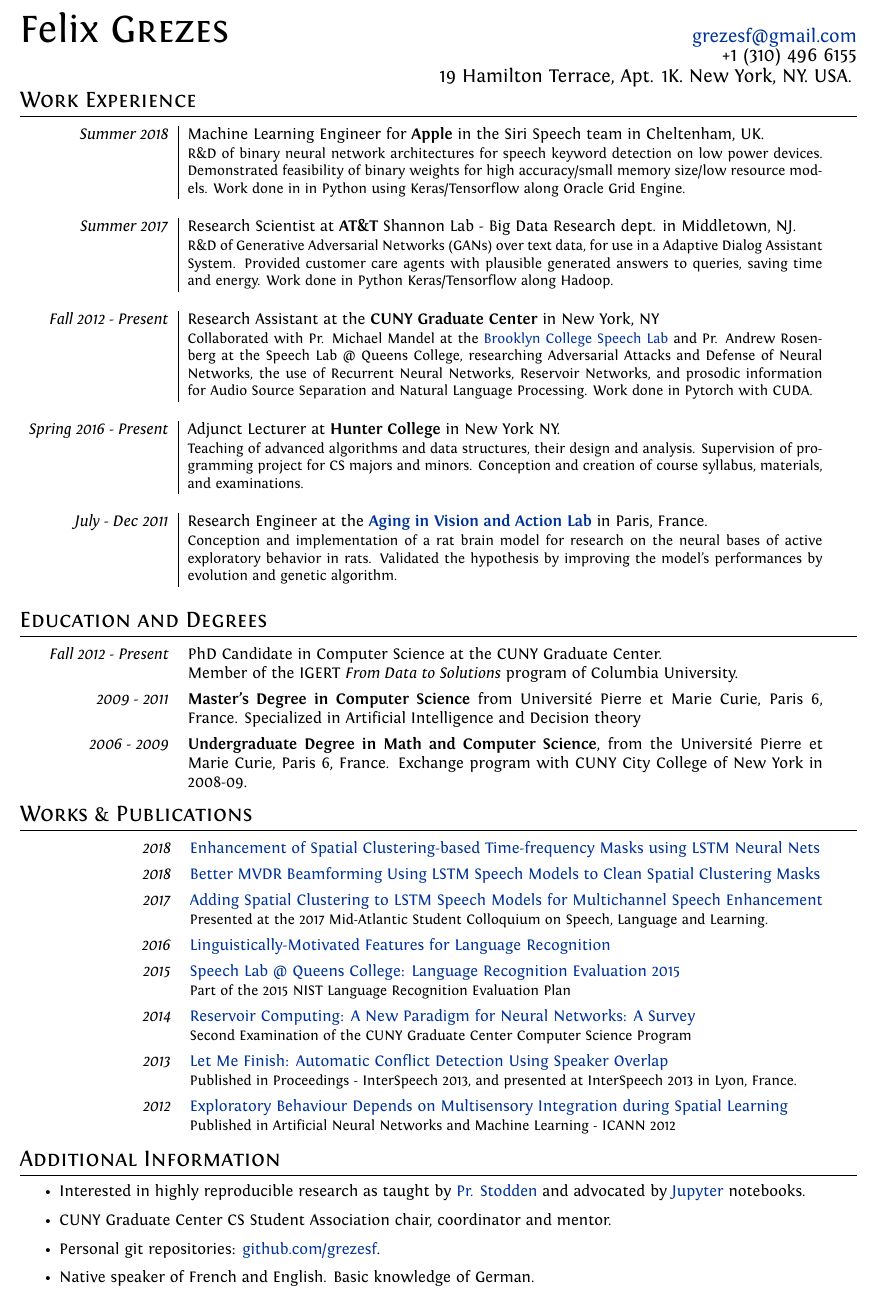
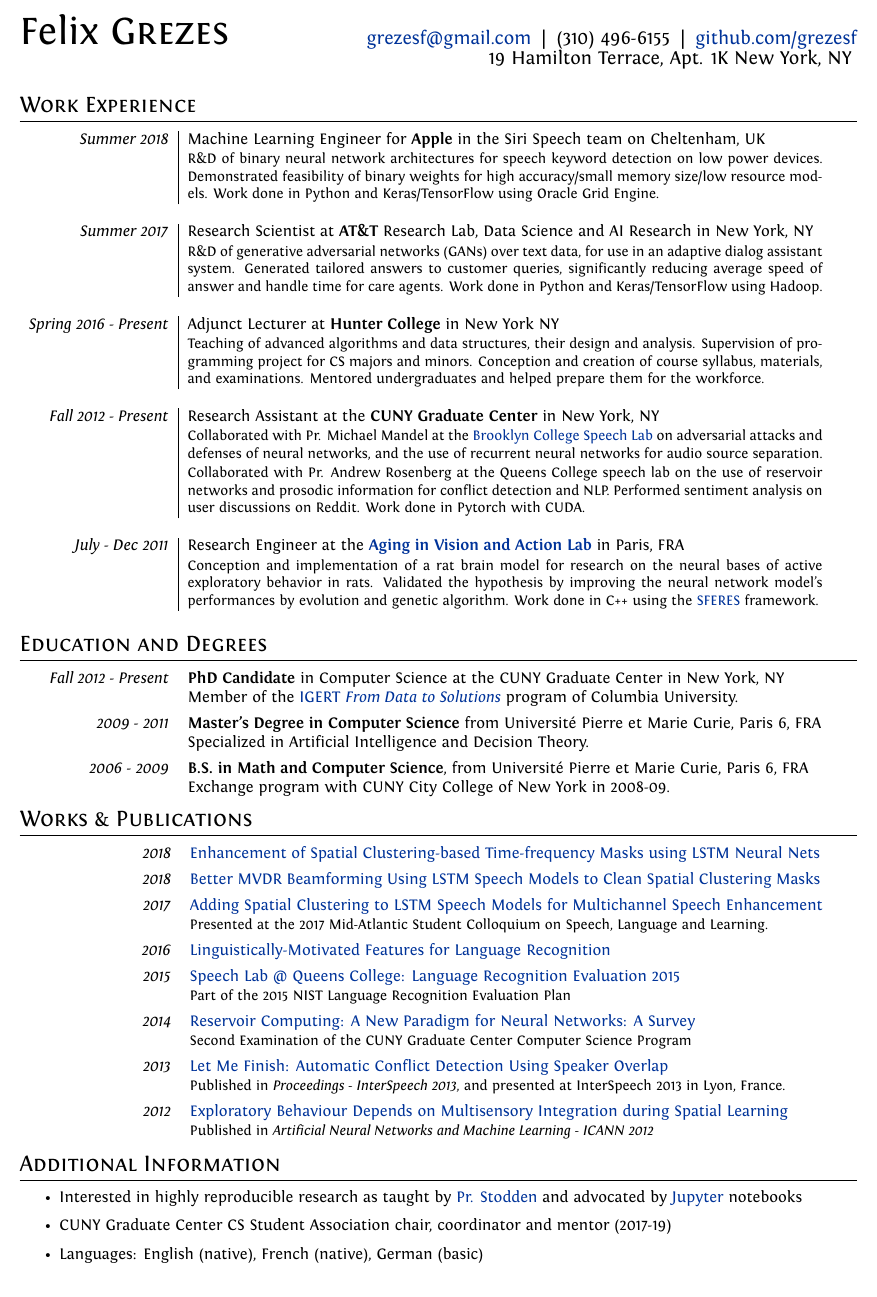
Before and after one commit to grezesf/Resume, a LaTeX CV (Resume_GREZES_Felix.tex): part of the page, cut so that both start at the same text. Compiled offline with XeLaTeX.

Commit message:
yale changes

```diff
--- a/Resume_GREZES_Felix.tex
+++ b/Resume_GREZES_Felix.tex
@@ -39,7 +39,7 @@
 \addtolength{\evensidemargin}{-.5in}
 \addtolength{\textwidth}{1in}
 
-\addtolength{\topmargin}{-.7in}
+\addtolength{\topmargin}{-.6in}
 \addtolength{\textheight}{1.75in}
 
 %Italian hyphenation for the word: ''corporations''
@@ -76,9 +76,9 @@
 %--------------------TITLE-------------
 \par{
     {\Huge Felix \textsc{Grezes}}
-    \hspace*{\fill} {\large \href{mailto:grezesf@gmail.com}{grezesf@gmail.com} }\\
-    \hspace*{\fill} {\large +1 (310) 496 6155}\\
-    \hspace*{\fill} {\large 19 Hamilton Terrace, Apt. 1K. New York, NY. USA.}
+    \hspace*{\fill} {\large \href{mailto:grezesf@gmail.com}{grezesf@gmail.com} ~|~ {\large (310) 496-6155} ~|~ \href{https://github.com/grezesf}{github.com/grezesf} }\\
+    % \hspace*{\fill} {\large +1 (310) 496 6155}\\
+    \hspace*{\fill} {\large 19 Hamilton Terrace, Apt. 1K New York, NY}
     \bigskip
     \par}
 
@@ -94,36 +94,39 @@
 % \bigskip
 
 % space in between Name and first section
-\vspace{-0.5cm}
+% \vspace{-0.5cm}
 
 %Section: Work Experience at the top
 \section{Work Experience}
     \vspace{0.2cm}
     \begin{tabular}{r|p{14cm}}
         % Apple Internship
-        \emph{Summer 2018} & Machine Learning Engineer for {\bfseries Apple} in the Siri Speech team in Cheltenham, UK.\\
-        & \small{R\&D of binary neural network architectures for speech keyword detection on low power devices. Demonstrated feasibility of binary weights for high accuracy/small memory size/low resource models. Work done in in Python using Keras/Tensorflow along Oracle Grid Engine.}\\
+        \emph{Summer 2018} & Machine Learning Engineer for {\bfseries Apple} in the Siri Speech team on Cheltenham, UK\\
+        & \small{R\&D of binary neural network architectures for speech keyword detection on low power devices. Demonstrated feasibility of binary weights for high accuracy/small memory size/low resource models. Work done in Python and Keras/TensorFlow using Oracle Grid Engine.}\\
         \multicolumn{2}{c}{} \\
 
         % ATT Internship
-        \emph{Summer 2017}& Research Scientist at {\bfseries AT\&T} Shannon Lab - Big Data Research dept. in Middletown, NJ.\\
-        & \small{R\&D of Generative Adversarial Networks (GANs) over text data, for use in a Adaptive Dialog Assistant System. Provided customer care agents with plausible generated answers to queries, saving time and energy. Work done in Python Keras/Tensorflow along Hadoop.}\\
+        \emph{Summer 2017}& Research Scientist at {\bfseries AT\&T} Research Lab, Data Science and AI Research in New York, NY\\
+        & \small{R\&D of generative adversarial networks (GANs) over text data, for use in an adaptive dialog assistant system. Generated tailored answers to customer queries, significantly reducing average speed of answer and handle time for care agents. Work done in Python and Keras/TensorFlow using Hadoop.}\\
+        % Provided customer care agents with plausible generated answers to queries, saving time and energy. Work done in Python and Keras/TensorFlow using Hadoop.}\\
+        \multicolumn{2}{c}{} \\
+
+        % Hunter
+        \emph{Spring 2016 - Present} &  Adjunct Lecturer at {\bfseries Hunter College} in New York NY\\
+        & \small{Teaching of advanced algorithms and data structures, their design and analysis. Supervision of programming project for CS majors and minors. Conception and creation of course syllabus, materials, and examinations. Mentored undergraduates and helped prepare them for the workforce. }\\
         \multicolumn{2}{c}{} \\
 
         % CUNY
         \emph{Fall 2012 - Present} & Research Assistant at the {\bfseries CUNY Graduate Center} in New York, NY \\
-        & \small{Collaborated with Pr. Michael Mandel at the \href{https://www.gc.cuny.edu/CUNY_GC/media/Computer-Science/SpeechLab.pdf}{Brooklyn College Speech Lab} and Pr. Andrew Rosenberg at the Speech Lab @ Queens College, researching Adversarial Attacks and Defense of Neural Networks, the use of Recurrent Neural Networks, Reservoir Networks, and prosodic information for Audio Source Separation and Natural Language Processing. Work done in Pytorch with CUDA.}\\
-        \multicolumn{2}{c}{} \\
-
-        % Hunter
-        \emph{Spring 2016 - Present} &  Adjunct Lecturer at {\bfseries Hunter College} in New York NY.\\
-        & \small{Teaching of advanced algorithms and data structures, their design and analysis. Supervision of programming project for CS majors and minors. Conception and creation of course syllabus, materials, and examinations.}\\
+        & \small{Collaborated with Pr. Michael Mandel at the \href{https://www.gc.cuny.edu/CUNY_GC/media/Computer-Science/SpeechLab.pdf}{Brooklyn College Speech Lab} on adversarial attacks and defenses of neural networks, and the use of recurrent neural networks for audio source separation.}\\
+        & \small{Collaborated with Pr. Andrew Rosenberg at the Queens College speech lab on the use of reservoir networks and prosodic information for conflict detection and NLP. Performed sentiment analysis on user discussions on Reddit. Work done in Pytorch with CUDA.}\\
+        % sentiment analysis on user-user discussions on Reddit, the use of recurrent neural networks, reservoir networks, and prosodic information for audio source separation and natural language processing.
         \multicolumn{2}{c}{} \\
 
         % Master Thesis
-        \emph{July - Dec 2011} & Research Engineer at the {\bfseries \href{http://www.aging-vision-action.fr/}{Aging in Vision and Action Lab} }in Paris, France.\\
+        \emph{July - Dec 2011} & Research Engineer at the {\bfseries \href{http://www.aging-vision-action.fr/}{Aging in Vision and Action Lab} }in Paris, FRA\\
         % & \small{(Formerly the Computational Neuroscience Lab ANC of the UPMC)}\\
-        & \small{Conception and implementation of a rat brain model for research on the neural bases of active exploratory behavior in rats. Validated the hypothesis by improving the model's performances by evolution and genetic algorithm.}\\
+        & \small{Conception and implementation of a rat brain model for research on the neural bases of active exploratory behavior in rats. Validated the hypothesis by improving the neural network model's performances by evolution and genetic algorithm. Work done in C++ using the \href{https://github.com/sferes2/sferes2}{SFERES} framework.}\\
         % & \small{Integration of the model in the \href{http://www.isir.upmc.fr/}{ISIR} lab platform, \href{https://github.com/sferes2/sferes2}{SFERES}}\\
         \multicolumn{2}{c}{} \\
 
@@ -142,17 +145,19 @@
 \section{Education and Degrees}
     \vspace{0.2cm}
     \begin{tabular}{rp{14cm}}
-        \hspace{0.35cm} \emph{Fall 2012 - Present} & PhD Candidate in Computer Science at the CUNY Graduate Center.\\
-        & Member of the IGERT {\em From Data to Solutions} program of Columbia University.
+        \hspace{0.35cm} \emph{Fall 2012 - Present} & \textbf{PhD Candidate} in Computer Science at the CUNY Graduate Center in New York, NY\\
+        & Member of the \href{http://www.cs.columbia.edu/igert/people_students.shtml}{IGERT {\em From Data to Solutions}} program of Columbia University.
         \vspace{0.15cm} \\
 
-        \emph{2009 - 2011} & {\bfseries Master's Degree in Computer Science} from Université Pierre et Marie Curie, Paris 6, France. Specialized in Artificial Intelligence and Decision theory
+        \emph{2009 - 2011} & {\bfseries Master's Degree in Computer Science} from Université Pierre et Marie Curie, Paris 6, FRA \\
+        & Specialized in Artificial Intelligence and Decision Theory.
         \vspace{0.15cm} \\
 
         % \emph{2009-2011} & Master program in Computer Science at the Université Pierre et Marie Curie, Paris 6, France. Specialized in Artificial Intelligence, learning agents and decision theory.
         % \vspace{0.15cm} \\
 
-        \emph{2006 - 2009} & {\bfseries Undergraduate Degree in Math and Computer Science}, from the Université Pierre et Marie Curie, Paris 6, France. Exchange program with CUNY City College of New York in 2008-09.
+        \emph{2006 - 2009} & {\bfseries B.S. in Math and Computer Science}, from Université Pierre et Marie Curie, Paris 6, FRA \\
+        & Exchange program with CUNY City College of New York in 2008-09.
         \vspace{0.15cm} \\
 
         % \emph{2008-2009} & Undergraduate of Math and Computer Science, City College Of New York.
@@ -207,21 +212,22 @@
         \vspace{0.15cm} \\
 
         \emph{2013} & \href{https://grezesf.github.io/papers/2013-03_LetMeFinish.pdf}{Let Me Finish: Automatic Conflict Detection Using Speaker Overlap}\\
-        & \small{Published in Proceedings - InterSpeech 2013, and presented at InterSpeech 2013 in Lyon, France.}
+        & \small{Published in {\em Proceedings - InterSpeech 2013}, and presented at InterSpeech 2013 in Lyon, France.}
         \vspace{0.15cm} \\
 
         \emph{2012} & \href{https://grezesf.github.io/papers/2012-Exploratory_Behaviour_Depends_on_Multisensory_Integration_during_Spatial_Learning.pdf}{Exploratory Behaviour Depends on Multisensory Integration during Spatial Learning}\\
-        & \small{Published in Artificial Neural Networks and Machine Learning - ICANN 2012}
+        & \small{Published in {\em Artificial Neural Networks and Machine Learning - ICANN 2012}}
     \end{tabular}\\
 
 % extra info
 \section{Additional Information}
     \vspace{0.2cm}
     \begin{itemize}
-        \item Interested in highly reproducible research as taught by \href{http://stodden.net}{Pr. Stodden} and advocated by \href{https://jupyter.org/}{Jupyter} notebooks.
-        \item CUNY Graduate Center CS Student Association chair, coordinator and mentor.
-        \item Personal git repositories: \href{https://github.com/grezesf}{github.com/grezesf}.
-        \item Native speaker of French and English. Basic knowledge of German.
+        \item Interested in highly reproducible research as taught by \href{http://stodden.net}{Pr. Stodden} and advocated by \href{https://jupyter.org/}{Jupyter} notebooks
+        \item CUNY Graduate Center CS Student Association chair, coordinator and mentor (2017-19)
+        % \item Personal git repositories: \href{https://github.com/grezesf}{github.com/grezesf}
+        \item Languages: English (native), French (native), German (basic)
+        % Native speaker of French and English. Basic knowledge of German
     \end{itemize}
 
 %
```
